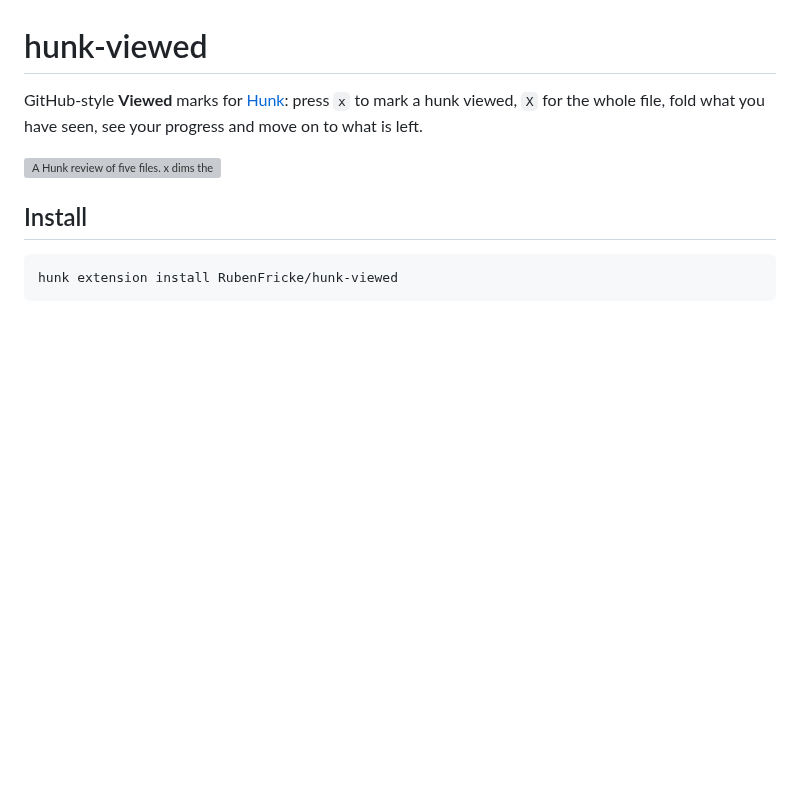
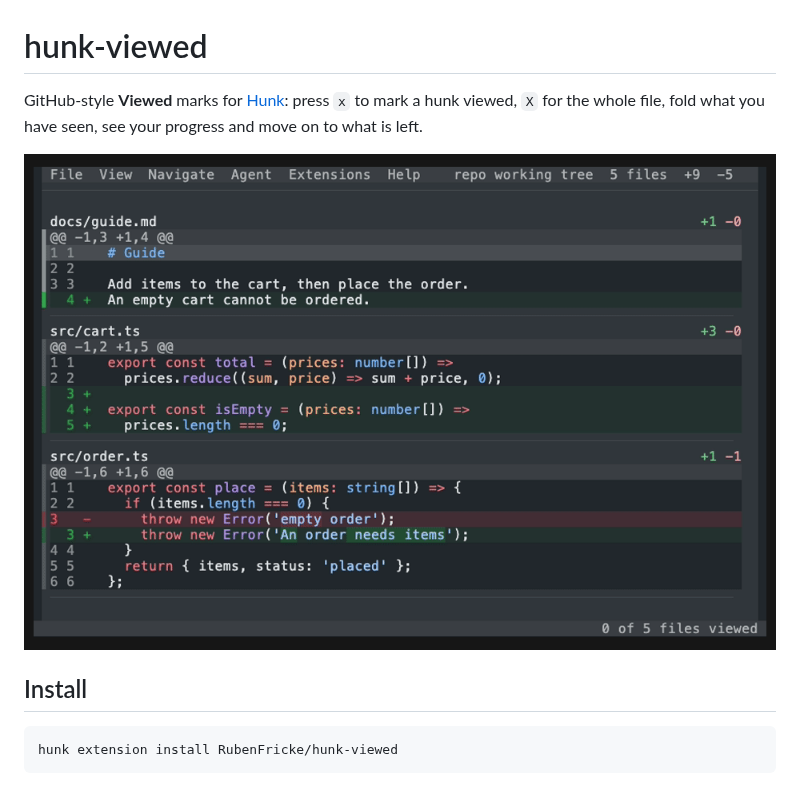
Before and after one commit to RubenFricke/hunk-viewed, a Markdown page: README.md, the part around the change. GitHub-like rendering; pictures changed too: demo/hero.gif (added); blank space fills up the shorter version; grey boxes are pictures that could not be loaded.

Commit message:
docs: keep the demo GIF in the repository
The README loaded its demo from a separate assets branch, so that an
install would not clone it. Hunk clones with --depth 1, so an install
gets the current files and no history: the GIF costs it 0.5 MB once,
and re-recording adds nothing to that. The branch, on the other hand,
could be deleted on its own and leave the README without its demo. The
GIF now lives next to its tape, and record.sh moves a recording there
only after it passed the checks. The before/after recordings of pull
requests stay on the assets branch.

```diff
--- a/README.md
+++ b/README.md
@@ -2,7 +2,7 @@
 
 GitHub-style **Viewed** marks for [Hunk](https://hunk.dev): press `x` to mark a hunk viewed, `X` for the whole file, fold what you have seen, see your progress and move on to what is left.
 
-<img alt="A Hunk review of five files. x dims the selected hunk and moves to the next one; when the last hunk of a file is viewed the file folds to its header and one ✓ Viewed row. X folds a whole file at once. The status line counts the hunks of the current file and the files of the review." src="https://github.com/RubenFricke/hunk-viewed/raw/assets/demo/hero.gif" width="940">
+<img alt="A Hunk review of five files. x dims the selected hunk and moves to the next one; when the last hunk of a file is viewed the file folds to its header and one ✓ Viewed row. X folds a whole file at once. The status line counts the hunks of the current file and the files of the review." src="demo/hero.gif" width="940">
 
 ## Install
 
```
Also changed, not shown: 1 other file.
